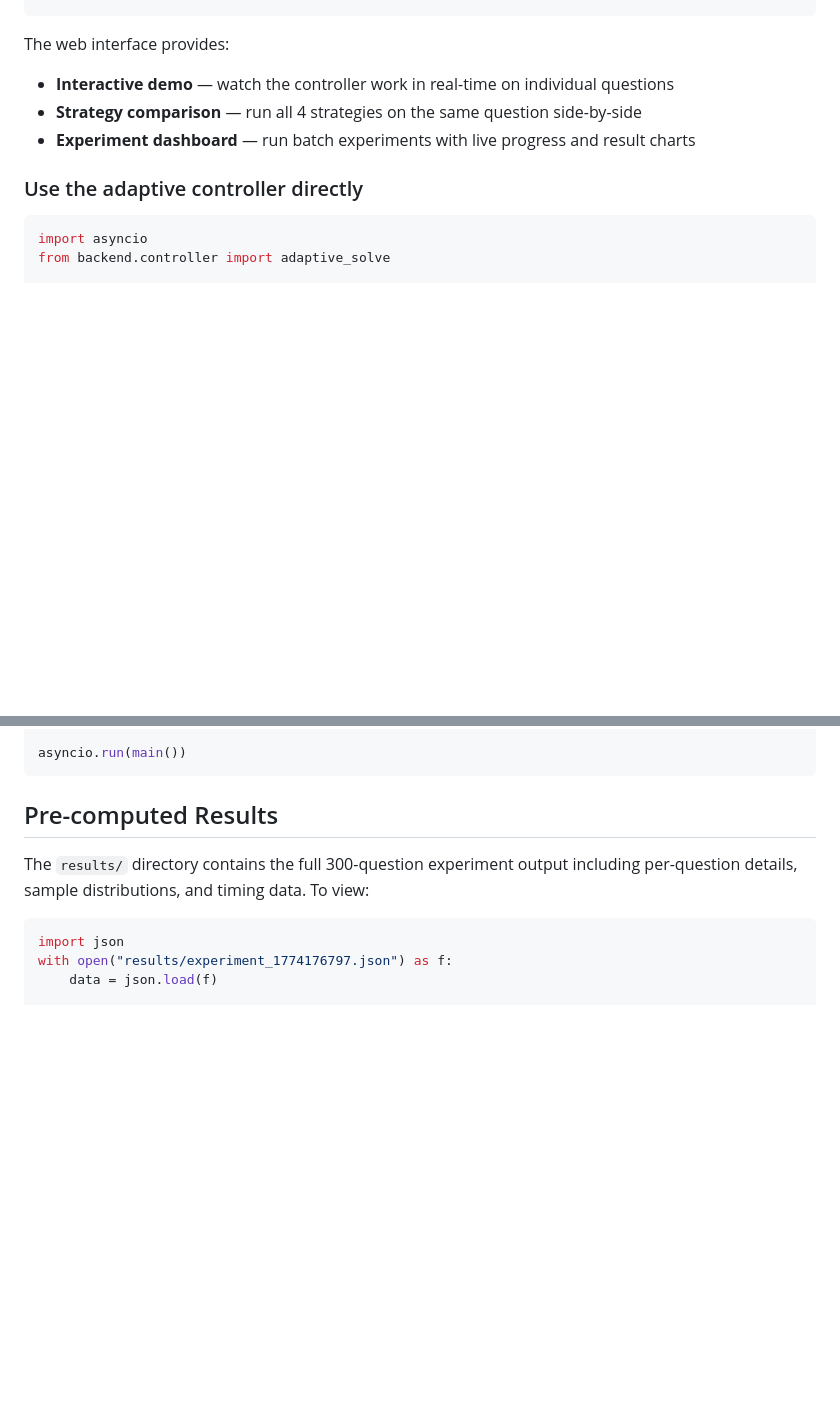
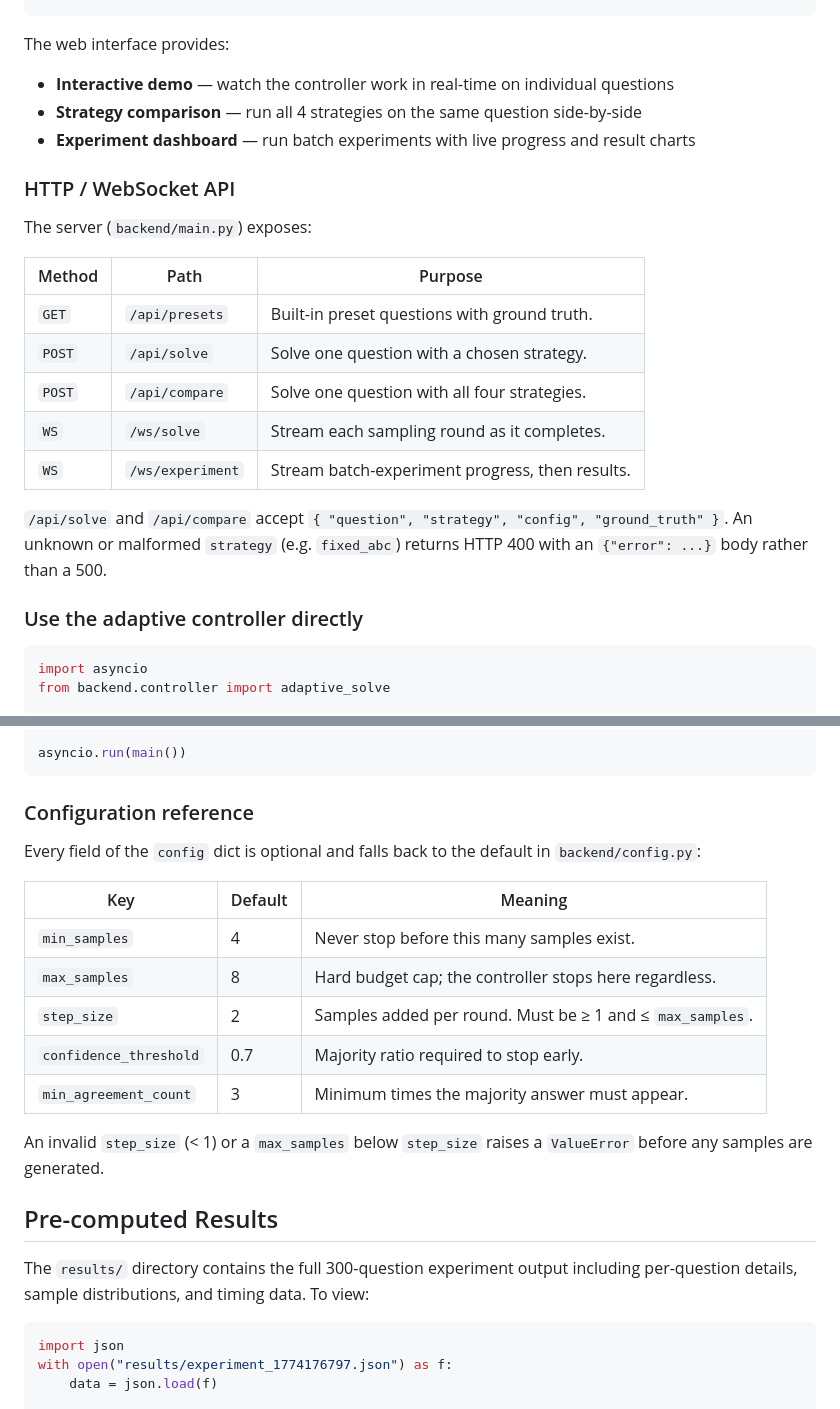
Before and after one commit to Azimml/adaptive-test-time-compute, a Markdown page: README.md, 2 parts joined by grey strips. GitHub-like rendering; blank space fills up the shorter version.

Commit message:
docs: document controller configuration reference and API endpoints in README

````diff
--- a/README.md
+++ b/README.md
@@ -140,6 +140,22 @@ The web interface provides:
 - **Strategy comparison** — run all 4 strategies on the same question side-by-side
 - **Experiment dashboard** — run batch experiments with live progress and result charts
 
+### HTTP / WebSocket API
+
+The server (`backend/main.py`) exposes:
+
+| Method | Path | Purpose |
+|--------|------|---------|
+| `GET`  | `/api/presets` | Built-in preset questions with ground truth. |
+| `POST` | `/api/solve` | Solve one question with a chosen strategy. |
+| `POST` | `/api/compare` | Solve one question with all four strategies. |
+| `WS`   | `/ws/solve` | Stream each sampling round as it completes. |
+| `WS`   | `/ws/experiment` | Stream batch-experiment progress, then results. |
+
+`/api/solve` and `/api/compare` accept `{ "question", "strategy", "config", "ground_truth" }`.
+An unknown or malformed `strategy` (e.g. `fixed_abc`) returns HTTP 400 with an
+`{"error": ...}` body rather than a 500.
+
 ### Use the adaptive controller directly
 
 ```python
@@ -162,6 +178,22 @@ async def main():
 
 asyncio.run(main())
 ```
+
+### Configuration reference
+
+Every field of the `config` dict is optional and falls back to the default in
+`backend/config.py`:
+
+| Key | Default | Meaning |
+|-----|---------|---------|
+| `min_samples` | 4 | Never stop before this many samples exist. |
+| `max_samples` | 8 | Hard budget cap; the controller stops here regardless. |
+| `step_size` | 2 | Samples added per round. Must be ≥ 1 and ≤ `max_samples`. |
+| `confidence_threshold` | 0.7 | Majority ratio required to stop early. |
+| `min_agreement_count` | 3 | Minimum times the majority answer must appear. |
+
+An invalid `step_size` (< 1) or a `max_samples` below `step_size` raises a
+`ValueError` before any samples are generated.
 
 ## Pre-computed Results
 
````
